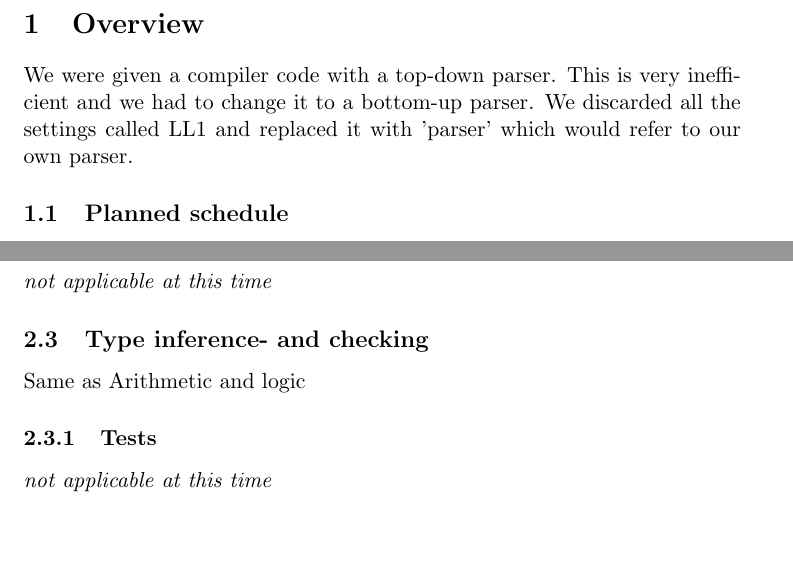
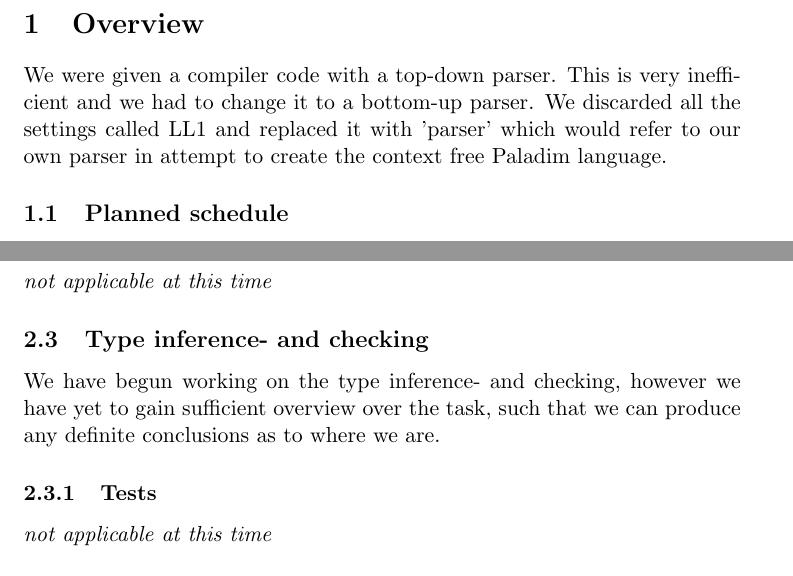
Before and after one commit to CasperBHansen/OV, a LaTeX paper (G/milestone.tex): two parts of pages 2 and 4 of 4, joined at a grey line, cut so that both start at the same text, the shorter picture padded with empty space. Compiled offline with pdfLaTeX.

Commit message:
type inference written

```diff
--- a/G/milestone.tex
+++ b/G/milestone.tex
@@ -45,7 +45,8 @@ Each subtask will be addressed in its own subsection of the document.
 \section{Overview}
 We were given a compiler code with a top-down parser. This is very inefficient
 and we had to change it to a bottom-up parser. We discarded all the settings
-called LL1 and replaced it with 'parser' which would refer to our own parser.
+called LL1 and replaced it with 'parser' which would refer to our own parser
+in attempt to create the context free Paladim language.
 
 \subsection{Planned schedule}
 Having a development schedule helps us keep things organized and makes sure
@@ -122,13 +123,16 @@ warnings/errors and 2) the programme output, so that we may verify that it
 is correct.
 
 \subsection{Arithmetic and logic}
-We have started working in Type.sml. Times, Div Or and Not should be at least partially funtional.
+We have started working in Type.sml. Times, Div Or and Not should be
+at least partially funtional.
 
 \subsubsection{Tests}
 {\it not applicable at this time}%
 
 \subsection{Type inference- and checking}
-Same as Arithmetic and logic
+We have begun working on the type inference- and checking, however we
+have yet to gain sufficient overview over the task, such that we can
+produce any definite conclusions as to where we are.
 
 \subsubsection{Tests}
 {\it not applicable at this time}%
```
